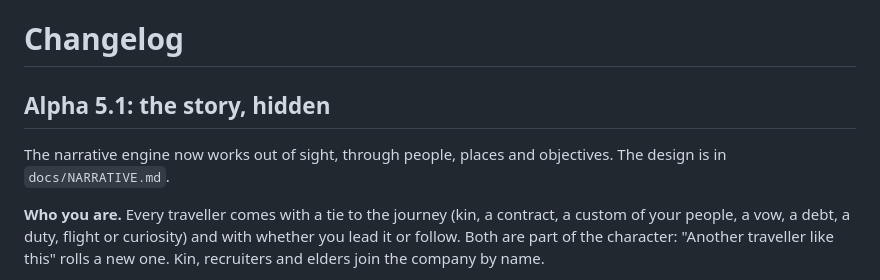
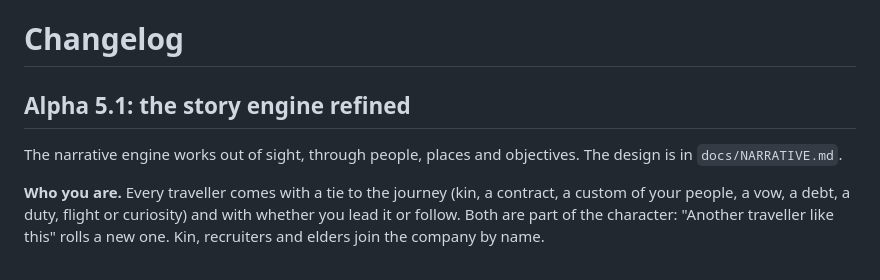
Before and after one commit to JE-BT/azrpg, a Markdown page: CHANGELOG.md, the part around the change. Rendered like a GitHub page.

Commit message:
Refine title and description for Alpha 5.1
Updated the title and refined the description of Alpha 5.1 in the changelog.

```diff
--- a/CHANGELOG.md
+++ b/CHANGELOG.md
@@ -1,8 +1,8 @@
 # Changelog
 
-## Alpha 5.1: the story, hidden
+## Alpha 5.1: the story engine refined
 
-The narrative engine now works out of sight, through people, places and objectives. The design is in
+The narrative engine works out of sight, through people, places and objectives. The design is in
 `docs/NARRATIVE.md`.
 
 **Who you are.** Every traveller comes with a tie to the journey (kin, a contract, a custom of your
```
